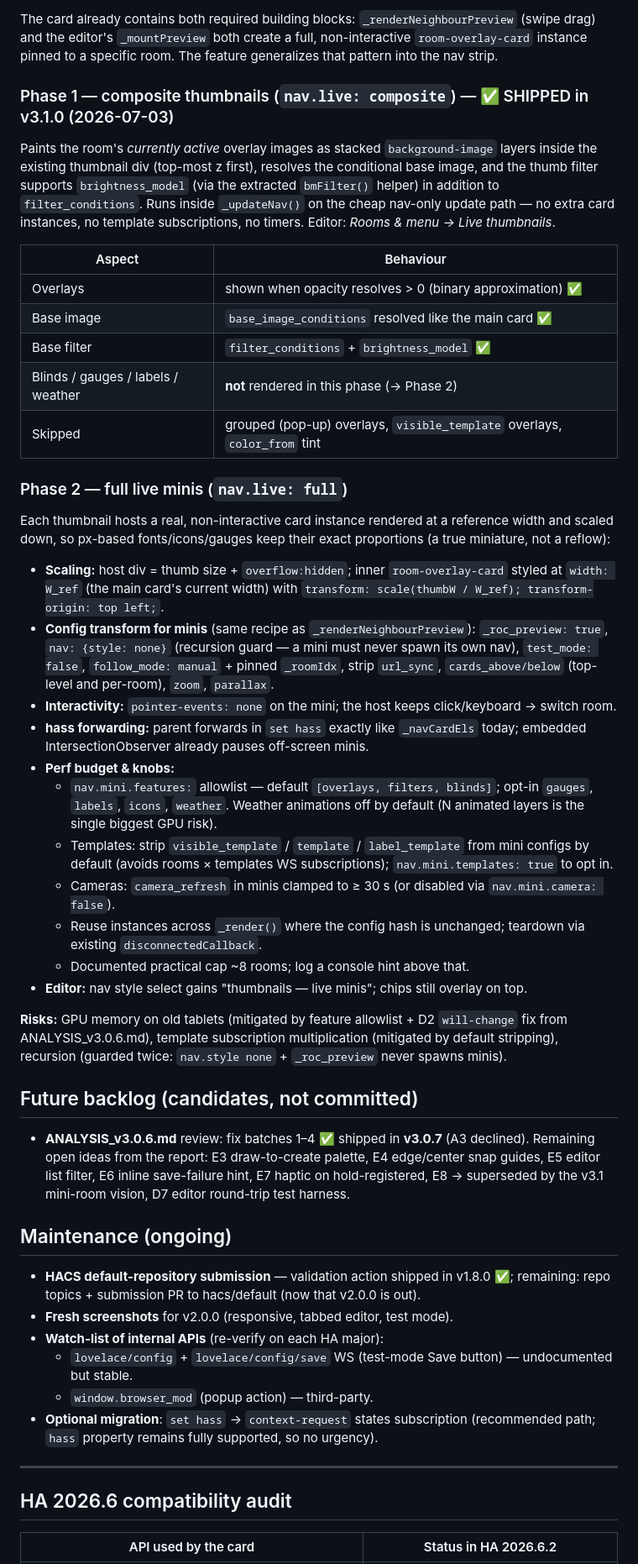
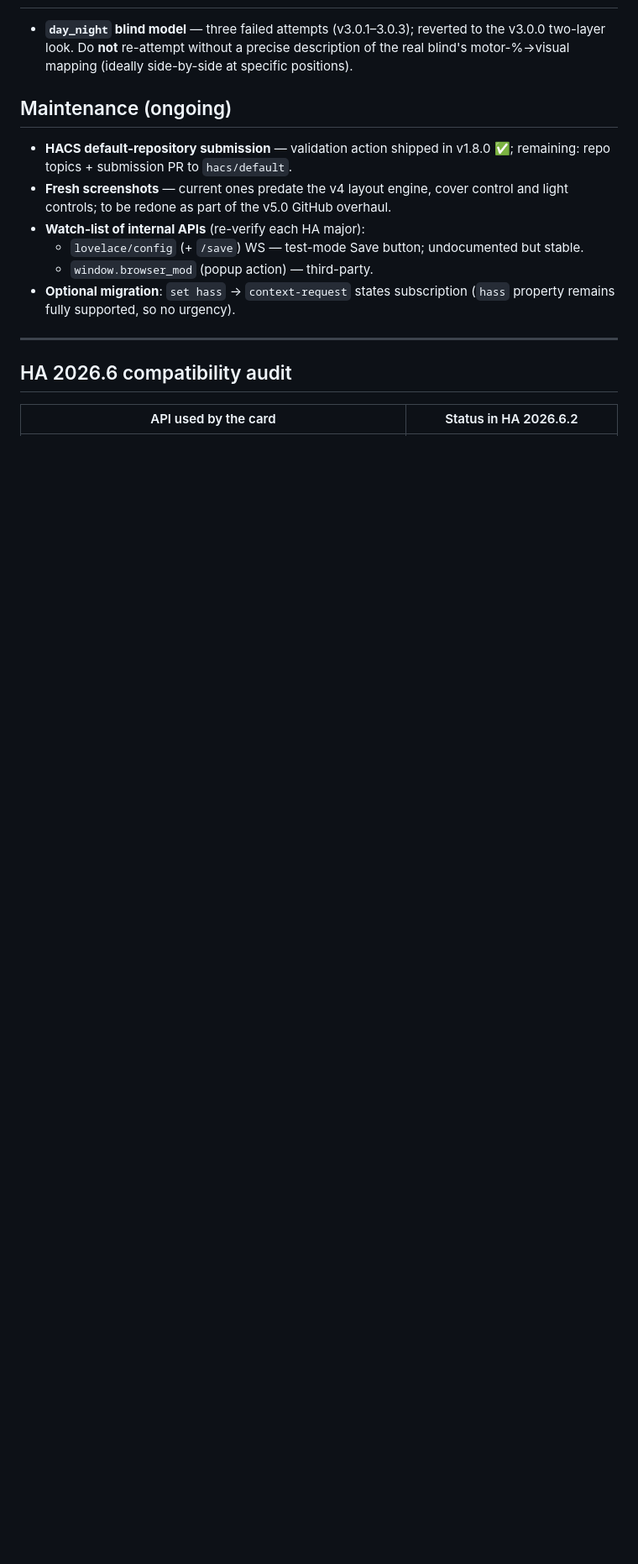
Before and after one commit to Michailjovic/Room-Card, a Markdown page: ROADMAP.md, the part around one of its changes. Shown at 84% size. GitHub-like rendering; blank space fills up the shorter version.

```diff
--- a/ROADMAP.md
+++ b/ROADMAP.md
@@ -105,74 +99,19 @@ base image + filter + 3 chips. "The menu is literally a scaled-down copy of what
 
-The card already contains both required building blocks: `_renderNeighbourPreview` (swipe drag)
-and the editor's `_mountPreview` both create a full, non-interactive `room-overlay-card` instance
-pinned to a specific room. The feature generalizes that pattern into the nav strip.
-
-### Phase 1 — composite thumbnails (`nav.live: composite`) — ✅ SHIPPED in v3.1.0 (2026-07-03)
-
-Paints the room's *currently active* overlay images as stacked `background-image` layers inside
-the existing thumbnail div (top-most z first), resolves the conditional base image, and the thumb
-filter supports `brightness_model` (via the extracted `bmFilter()` helper) in addition to
-`filter_conditions`. Runs inside `_updateNav()` on the cheap nav-only update path — no extra card
-instances, no template subscriptions, no timers. Editor: *Rooms & menu → Live thumbnails*.
-
-| Aspect | Behaviour |
-|---|---|
-| Overlays | shown when opacity resolves > 0 (binary approximation) ✅ |
-| Base image | `base_image_conditions` resolved like the main card ✅ |
-| Base filter | `filter_conditions` + `brightness_model` ✅ |
-| Blinds / gauges / labels / weather | **not** rendered in this phase (→ Phase 2) |
-| Skipped | grouped (pop-up) overlays, `visible_template` overlays, `color_from` tint |
-
-### Phase 2 — full live minis (`nav.live: full`)
-
-Each thumbnail hosts a real, non-interactive card instance rendered at a reference width and
-scaled down, so px-based fonts/icons/gauges keep their exact proportions (a true miniature,
-not a reflow):
-
-- **Scaling:** host div = thumb size + `overflow:hidden`; inner `room-overlay-card` styled at
-  `width: W_ref` (the main card's current width) with `transform: scale(thumbW / W_ref);
-  transform-origin: top left;`.
-- **Config transform for minis** (same recipe as `_renderNeighbourPreview`): `_roc_preview: true`,
-  `nav: {style: none}` (recursion guard — a mini must never spawn its own nav), `test_mode: false`,
-  `follow_mode: manual` + pinned `_roomIdx`, strip `url_sync`, `cards_above/below` (top-level and
-  per-room), `zoom`, `parallax`.
-- **Interactivity:** `pointer-events: none` on the mini; the host keeps click/keyboard → switch room.
-- **hass forwarding:** parent forwards in `set hass` exactly like `_navCardEls` today; embedded
-  IntersectionObserver already pauses off-screen minis.
-- **Perf budget & knobs:**
-  - `nav.mini.features:` allowlist — default `[overlays, filters, blinds]`; opt-in `gauges`,
-    `labels`, `icons`, `weather`. Weather animations off by default (N animated layers is the
-    single biggest GPU risk).
-  - Templates: strip `visible_template` / `template` / `label_template` from mini configs by
-    default (avoids rooms × templates WS subscriptions); `nav.mini.templates: true` to opt in.
-  - Cameras: `camera_refresh` in minis clamped to ≥ 30 s (or disabled via `nav.mini.camera: false`).
-  - Reuse instances across `_render()` where the config hash is unchanged; teardown via existing
-    `disconnectedCallback`.
-  - Documented practical cap ~8 rooms; log a console hint above that.
-- **Editor:** nav style select gains "thumbnails — live minis"; chips still overlay on top.
-
-**Risks:** GPU memory on old tablets (mitigated by feature allowlist + D2 `will-change` fix from
-ANALYSIS_v3.0.6.md), template subscription multiplication (mitigated by default stripping),
-recursion (guarded twice: `nav.style none` + `_roc_preview` never spawns minis).
-
-## Future backlog (candidates, not committed)
-
-- **ANALYSIS_v3.0.6.md** review: fix batches 1–4 ✅ shipped in **v3.0.7** (A3 declined).
-  Remaining open ideas from the report: E3 draw-to-create palette, E4 edge/center
-  snap guides, E5 editor list filter, E6 inline save-failure hint, E7 haptic on
-  hold-registered, E8 → superseded by the v3.1 mini-room vision, D7 editor
-  round-trip test harness.
+- **`day_night` blind model** — three failed attempts (v3.0.1–3.0.3); reverted to the
+  v3.0.0 two-layer look. Do **not** re-attempt without a precise description of the real
+  blind's motor-%→visual mapping (ideally side-by-side at specific positions).
 
 ## Maintenance (ongoing)
 
 - **HACS default-repository submission** — validation action shipped in v1.8.0 ✅;
-  remaining: repo topics + submission PR to hacs/default (now that v2.0.0 is out).
-- **Fresh screenshots** for v2.0.0 (responsive, tabbed editor, test mode).
-- **Watch-list of internal APIs** (re-verify on each HA major):
-  - `lovelace/config` + `lovelace/config/save` WS (test-mode Save button) — undocumented but stable.
+  remaining: repo topics + submission PR to `hacs/default`.
+- **Fresh screenshots** — current ones predate the v4 layout engine, cover control and
+  light controls; to be redone as part of the v5.0 GitHub overhaul.
+- **Watch-list of internal APIs** (re-verify each HA major):
+  - `lovelace/config` (+ `/save`) WS — test-mode Save button; undocumented but stable.
   - `window.browser_mod` (popup action) — third-party.
-- **Optional migration**: `set hass` → `context-request` states subscription
-  (recommended path; `hass` property remains fully supported, so no urgency).
+- **Optional migration**: `set hass` → `context-request` states subscription (`hass`
+  property remains fully supported, so no urgency).
 
 ---
 
```
Also changed, not shown: other parts of ROADMAP.md (+83 -88 lines).
